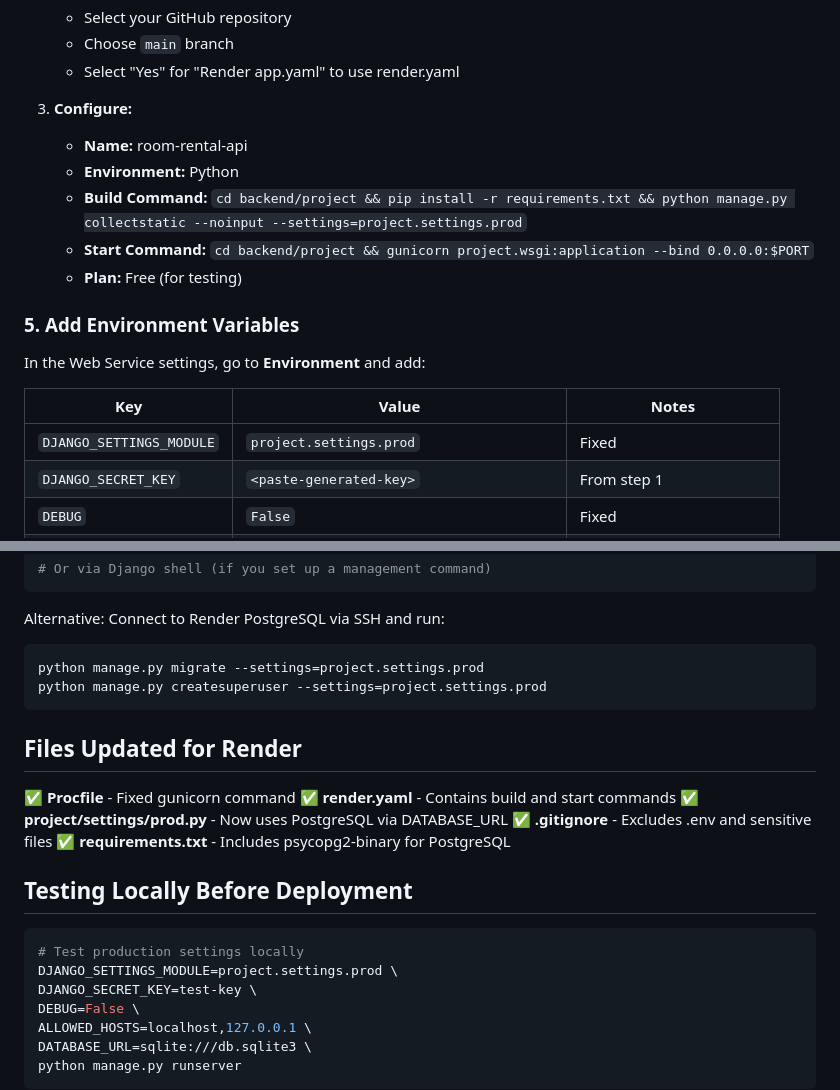
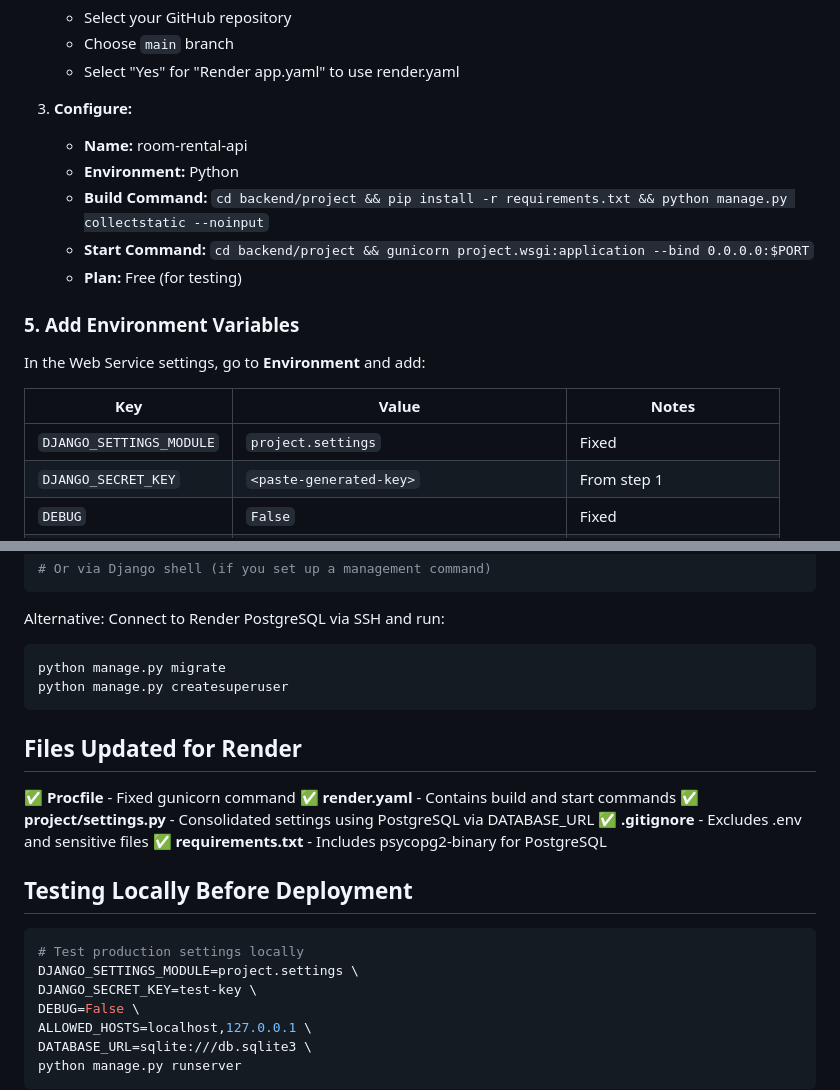
Before and after one commit to AyushShahi01/room-rental-system, a Markdown page: DEPLOYMENT.md, 2 parts joined by grey strips. GitHub-like rendering.

Commit message:
docs: update DEPLOYMENT.md to use project.settings instead of deleted settings.prod

````diff
--- a/DEPLOYMENT.md
+++ b/DEPLOYMENT.md
@@ -45,7 +45,7 @@ git push origin main
 3. **Configure:**
    - **Name:** room-rental-api
    - **Environment:** Python
-   - **Build Command:** `cd backend/project && pip install -r requirements.txt && python manage.py collectstatic --noinput --settings=project.settings.prod`
+   - **Build Command:** `cd backend/project && pip install -r requirements.txt && python manage.py collectstatic --noinput`
    - **Start Command:** `cd backend/project && gunicorn project.wsgi:application --bind 0.0.0.0:$PORT`
    - **Plan:** Free (for testing)
 
@@ -55,7 +55,7 @@ In the Web Service settings, go to **Environment** and add:
 
 | Key                      | Value                                    | Notes                    |
 | ------------------------ | ---------------------------------------- | ------------------------ |
-| `DJANGO_SETTINGS_MODULE` | `project.settings.prod`                  | Fixed                    |
+| `DJANGO_SETTINGS_MODULE` | `project.settings`                       | Fixed                    |
 | `DJANGO_SECRET_KEY`      | `<paste-generated-key>`                  | From step 1              |
 | `DEBUG`                  | `False`                                  | Fixed                    |
 | `DATABASE_URL`           | `<paste-database-url>`                   | From step 3              |
@@ -79,15 +79,15 @@ curl -X POST https://your-api-url.onrender.com/api/migrate/ \
 Alternative: Connect to Render PostgreSQL via SSH and run:
 
 ```bash
-python manage.py migrate --settings=project.settings.prod
-python manage.py createsuperuser --settings=project.settings.prod
+python manage.py migrate
+python manage.py createsuperuser
 ```
 
 ## Files Updated for Render
 
 ✅ **Procfile** - Fixed gunicorn command
 ✅ **render.yaml** - Contains build and start commands
-✅ **project/settings/prod.py** - Now uses PostgreSQL via DATABASE_URL
+✅ **project/settings.py** - Consolidated settings using PostgreSQL via DATABASE_URL
 ✅ **.gitignore** - Excludes .env and sensitive files
 ✅ **requirements.txt** - Includes psycopg2-binary for PostgreSQL
 
@@ -95,7 +95,7 @@ python manage.py createsuperuser --settings=project.settings.prod
 
 ```bash
 # Test production settings locally
-DJANGO_SETTINGS_MODULE=project.settings.prod \
+DJANGO_SETTINGS_MODULE=project.settings \
 DJANGO_SECRET_KEY=test-key \
 DEBUG=False \
 ALLOWED_HOSTS=localhost,127.0.0.1 \
````
